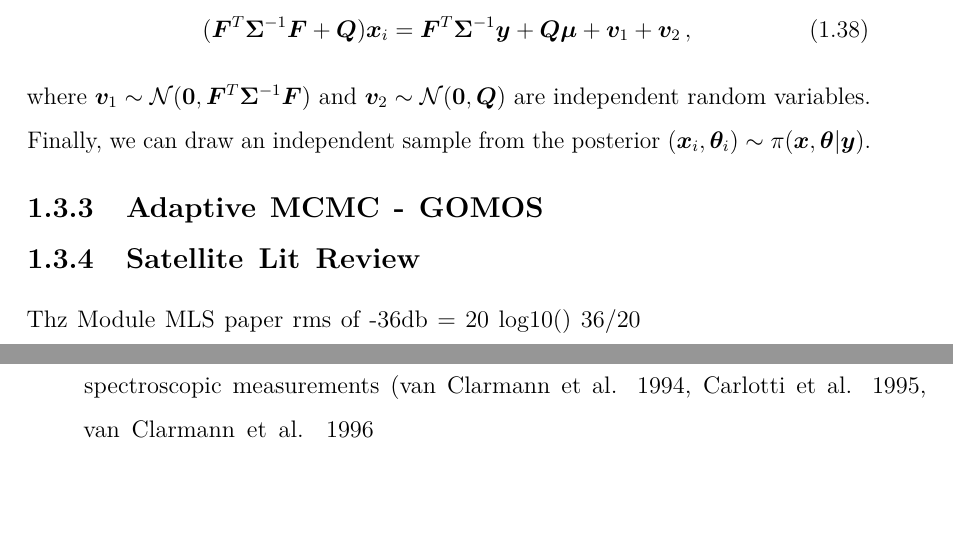
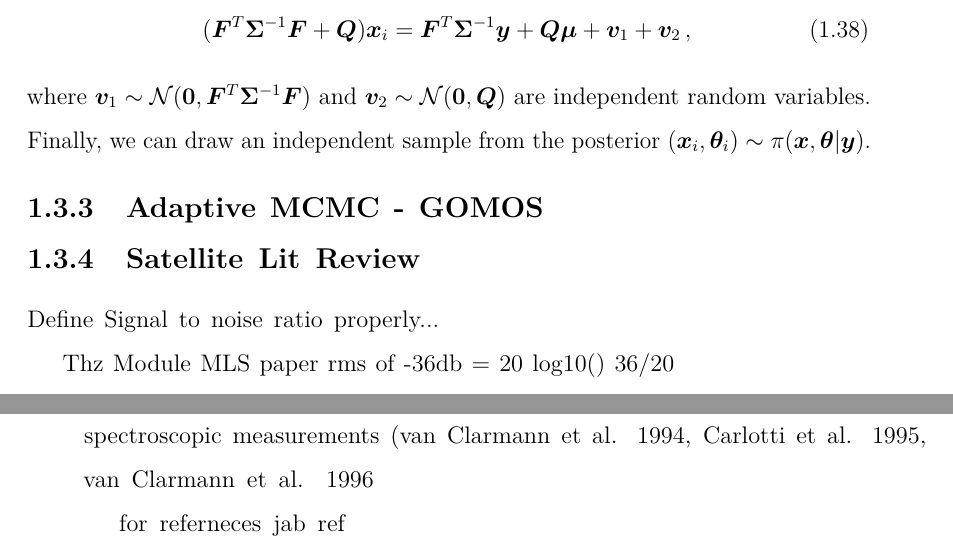
Before and after one commit to LennartOtago/PhDThesis, a LaTeX thesis (Oxford_Thesis.tex, which reads ch2-litreview.tex): two parts of pages 28 and 29 of 48, joined at a grey line, cut so that both start at the same text, the shorter picture padded with empty space. Compiled offline with pdfLaTeX.

Commit message:
new token

```diff
--- a/ch2-litreview.tex
+++ b/ch2-litreview.tex
@@ -985,6 +985,8 @@ Finally, we can draw an independent sample from the posterior $(\bm{x}_i, \bm{\t
 
 \subsection{Satellite Lit Review}
 
+Define Signal to noise ratio properly...
+
 
 Thz Module MLS paper
 rms of -36db = 20 log10()
@@ -1008,7 +1010,7 @@ measurements (van Clarmann et al.
 van Clarmann et al. 1996
 
 
-
+for referneces jab ref
 
 % Given the graphical model, which defines the interaction pairs, we define how much each pair is interacting , with the hyper-parameter $\mathbf{\theta}$ given through the prior $\pi(\theta)$.
 % In doing so we set a so-called Bayesian Hierachiacl model.
```
